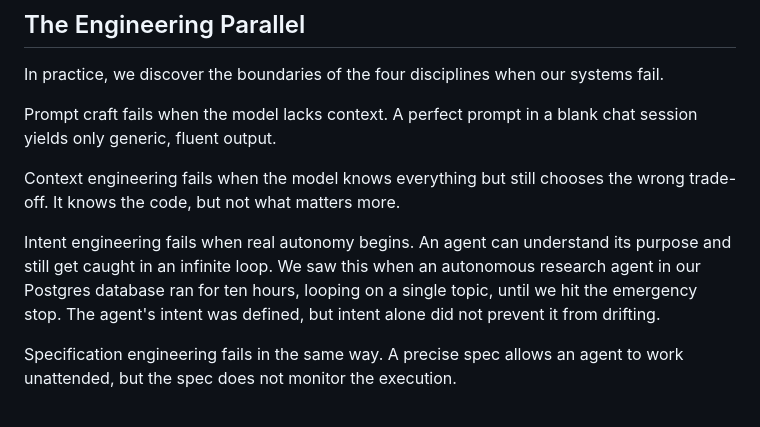
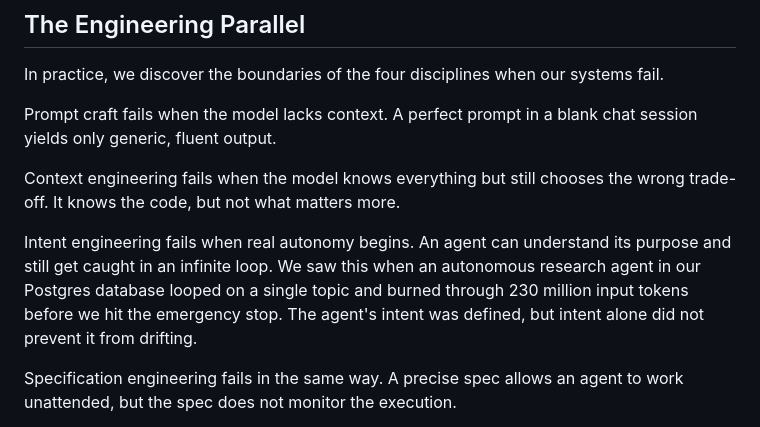
Before and after one commit to cpuchip/scripture-book, a Markdown page: src/chapters/02_four_disciplines.md, the part around the change. Rendered like a GitHub page.

Commit message:
Ch 2: replace unverified "10 hours" with verified 230M tokens (Tier 3.4)
The original Ch 2 runaway-agent example claimed "ran for ten hours."
Verified against the workspace ES journal (2026-05-15): no hour count
recorded. Michael confirmed it was actually under an hour. The journal
DOES record "~230M wasted input tokens" — concrete, verifiable, and
more striking by enterprise standards than the time figure was.

Sentence now reads: "an autonomous research agent in our Postgres
database looped on a single topic and burned through 230 million
input tokens before we hit the emergency stop."

Closes Tier 3.4 from the council document. Last of the verified
factual fixes from the original audit.

Co-Authored-By: Claude Opus 4.7 <noreply@anthropic.com>

```diff
--- a/src/chapters/02_four_disciplines.md
+++ b/src/chapters/02_four_disciplines.md
@@ -35,7 +35,7 @@ Prompt craft fails when the model lacks context. A perfect prompt in a blank cha
 
 Context engineering fails when the model knows everything but still chooses the wrong trade-off. It knows the code, but not what matters more.
 
-Intent engineering fails when real autonomy begins. An agent can understand its purpose and still get caught in an infinite loop. We saw this when an autonomous research agent in our Postgres database ran for ten hours, looping on a single topic, until we hit the emergency stop. The agent's intent was defined, but intent alone did not prevent it from drifting.
+Intent engineering fails when real autonomy begins. An agent can understand its purpose and still get caught in an infinite loop. We saw this when an autonomous research agent in our Postgres database looped on a single topic and burned through 230 million input tokens before we hit the emergency stop. The agent's intent was defined, but intent alone did not prevent it from drifting.
 
 Specification engineering fails in the same way. A precise spec allows an agent to work unattended, but the spec does not monitor the execution.
 
```
